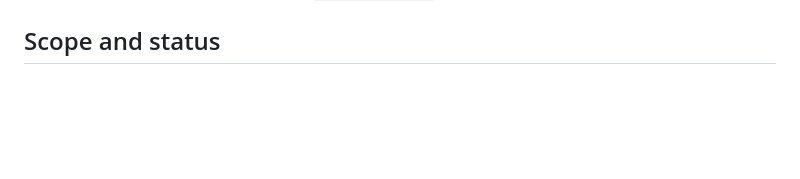
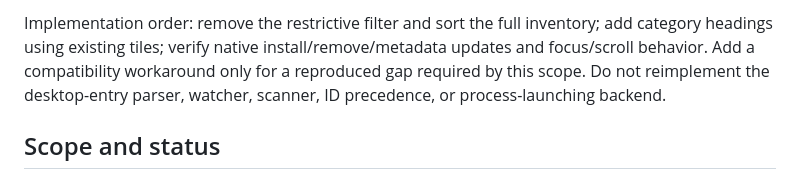
Before and after one commit to Person1873/tessarchy, a Markdown page: docs/start-menu-installed-apps.md, the part around one of its changes. Drawn GitHub-style; blank space fills up the shorter version.

```diff
--- a/docs/start-menu-installed-apps.md
+++ b/docs/start-menu-installed-apps.md
@@ -72,3 +109,9 @@ The code-level exclusion above is confirmed by inspection of current main.
+Implementation order: remove the restrictive filter and sort the full inventory;
+add category headings using existing tiles; verify native install/remove/metadata
+updates and focus/scroll behavior. Add a compatibility workaround only for a
+reproduced gap required by this scope. Do not reimplement the desktop-entry parser,
+watcher, scanner, ID precedence, or process-launching backend.
+
 ## Scope and status
 
 This PR records the issue, requested behavior and acceptance plan. It does not
```
Also changed, not shown: other parts of docs/start-menu-installed-apps.md (+37 -0 lines).
